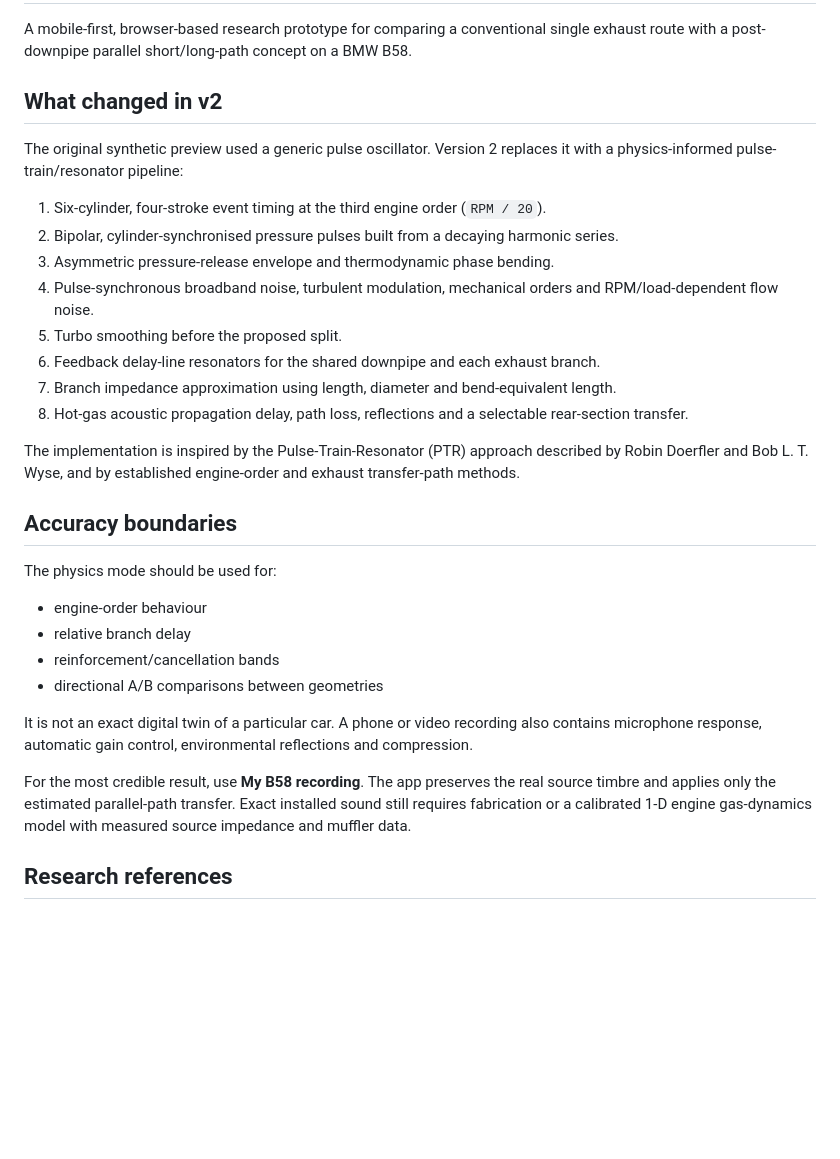
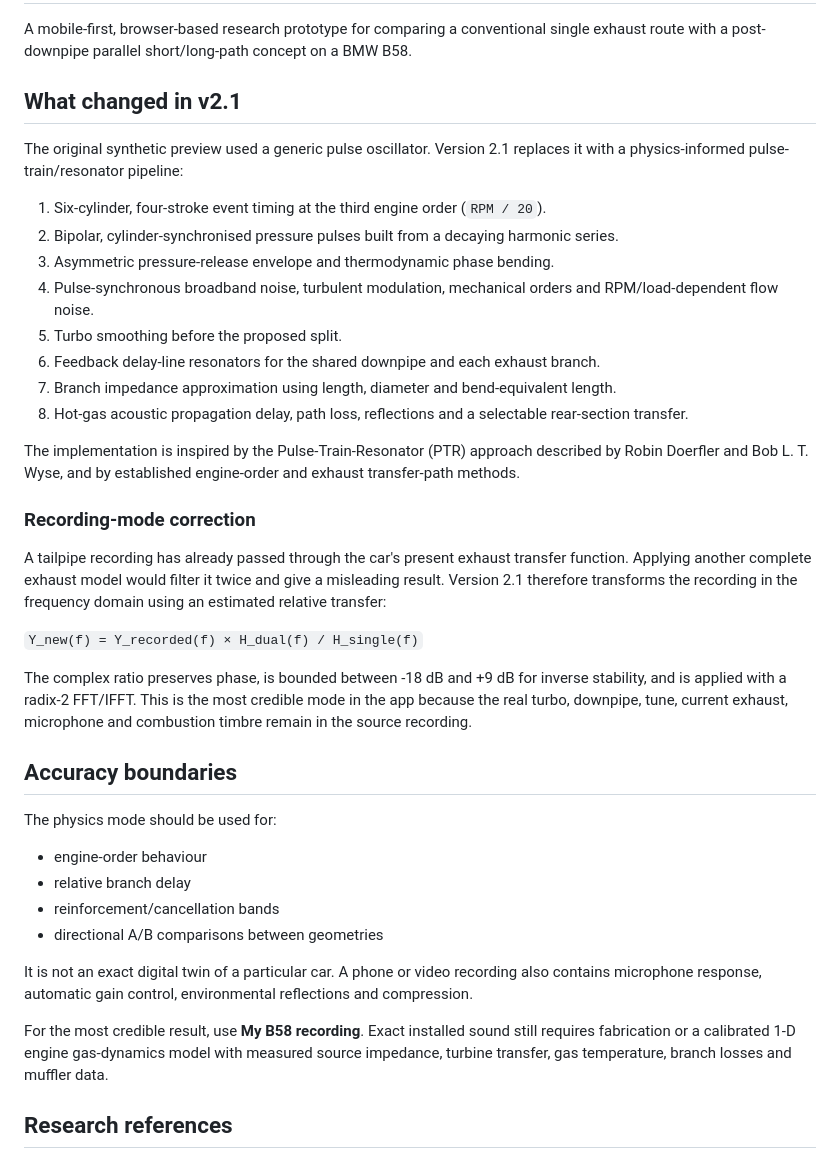
Before and after one commit to yashkirr/-b58-exhaust-simulator, a Markdown page: README.md, the part around the change. Drawn GitHub-style; blank space fills up the shorter version.

Commit message:
Document corrected relative recording transfer in v2.1

```diff
--- a/README.md
+++ b/README.md
@@ -2,9 +2,9 @@
 
 A mobile-first, browser-based research prototype for comparing a conventional single exhaust route with a post-downpipe parallel short/long-path concept on a BMW B58.
 
-## What changed in v2
+## What changed in v2.1
 
-The original synthetic preview used a generic pulse oscillator. Version 2 replaces it with a physics-informed pulse-train/resonator pipeline:
+The original synthetic preview used a generic pulse oscillator. Version 2.1 replaces it with a physics-informed pulse-train/resonator pipeline:
 
 1. Six-cylinder, four-stroke event timing at the third engine order (`RPM / 20`).
 2. Bipolar, cylinder-synchronised pressure pulses built from a decaying harmonic series.
@@ -17,6 +17,14 @@ The original synthetic preview used a generic pulse oscillator. Version 2 replac
 
 The implementation is inspired by the Pulse-Train-Resonator (PTR) approach described by Robin Doerfler and Bob L. T. Wyse, and by established engine-order and exhaust transfer-path methods.
 
+### Recording-mode correction
+
+A tailpipe recording has already passed through the car's present exhaust transfer function. Applying another complete exhaust model would filter it twice and give a misleading result. Version 2.1 therefore transforms the recording in the frequency domain using an estimated relative transfer:
+
+`Y_new(f) = Y_recorded(f) × H_dual(f) / H_single(f)`
+
+The complex ratio preserves phase, is bounded between -18 dB and +9 dB for inverse stability, and is applied with a radix-2 FFT/IFFT. This is the most credible mode in the app because the real turbo, downpipe, tune, current exhaust, microphone and combustion timbre remain in the source recording.
+
 ## Accuracy boundaries
 
 The physics mode should be used for:
@@ -28,7 +36,7 @@ The physics mode should be used for:
 
 It is not an exact digital twin of a particular car. A phone or video recording also contains microphone response, automatic gain control, environmental reflections and compression.
 
-For the most credible result, use **My B58 recording**. The app preserves the real source timbre and applies only the estimated parallel-path transfer. Exact installed sound still requires fabrication or a calibrated 1-D engine gas-dynamics model with measured source impedance and muffler data.
+For the most credible result, use **My B58 recording**. Exact installed sound still requires fabrication or a calibrated 1-D engine gas-dynamics model with measured source impedance, turbine transfer, gas temperature, branch losses and muffler data.
 
 ## Research references
 
```
